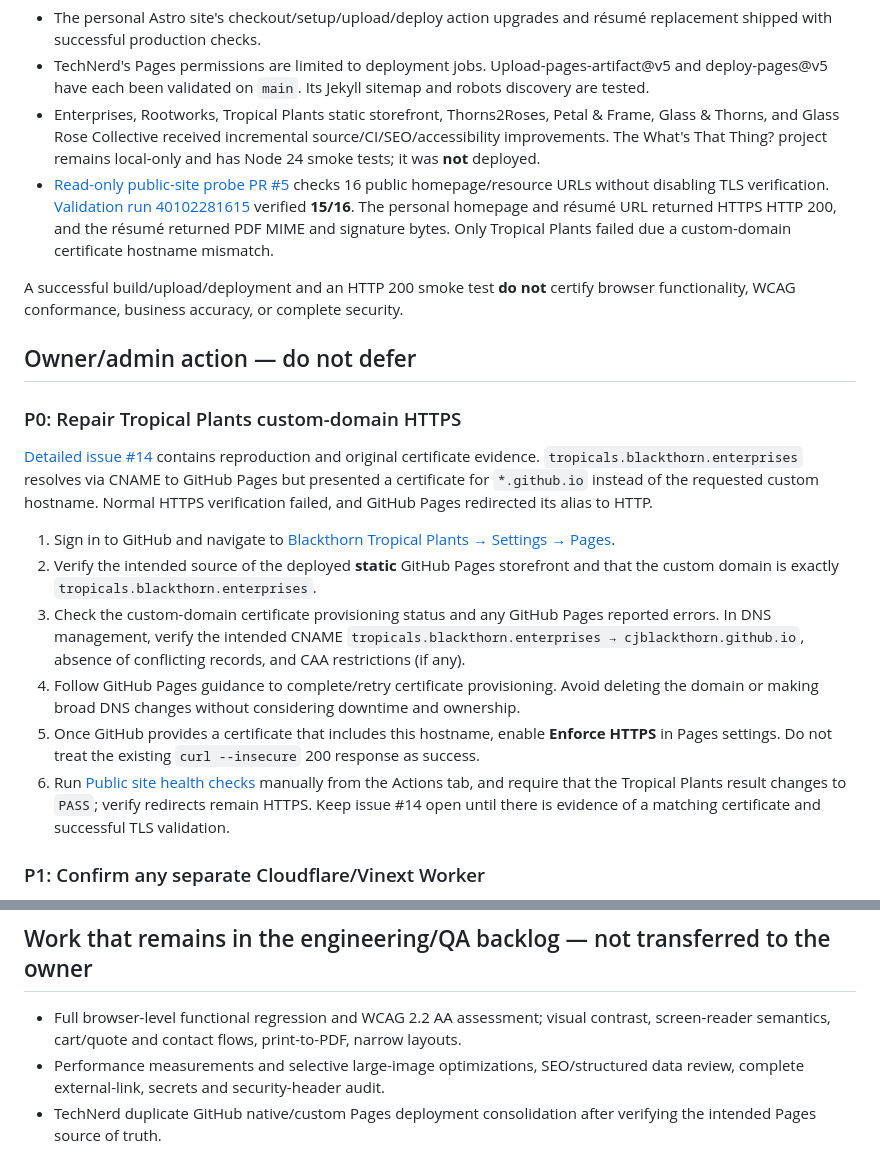
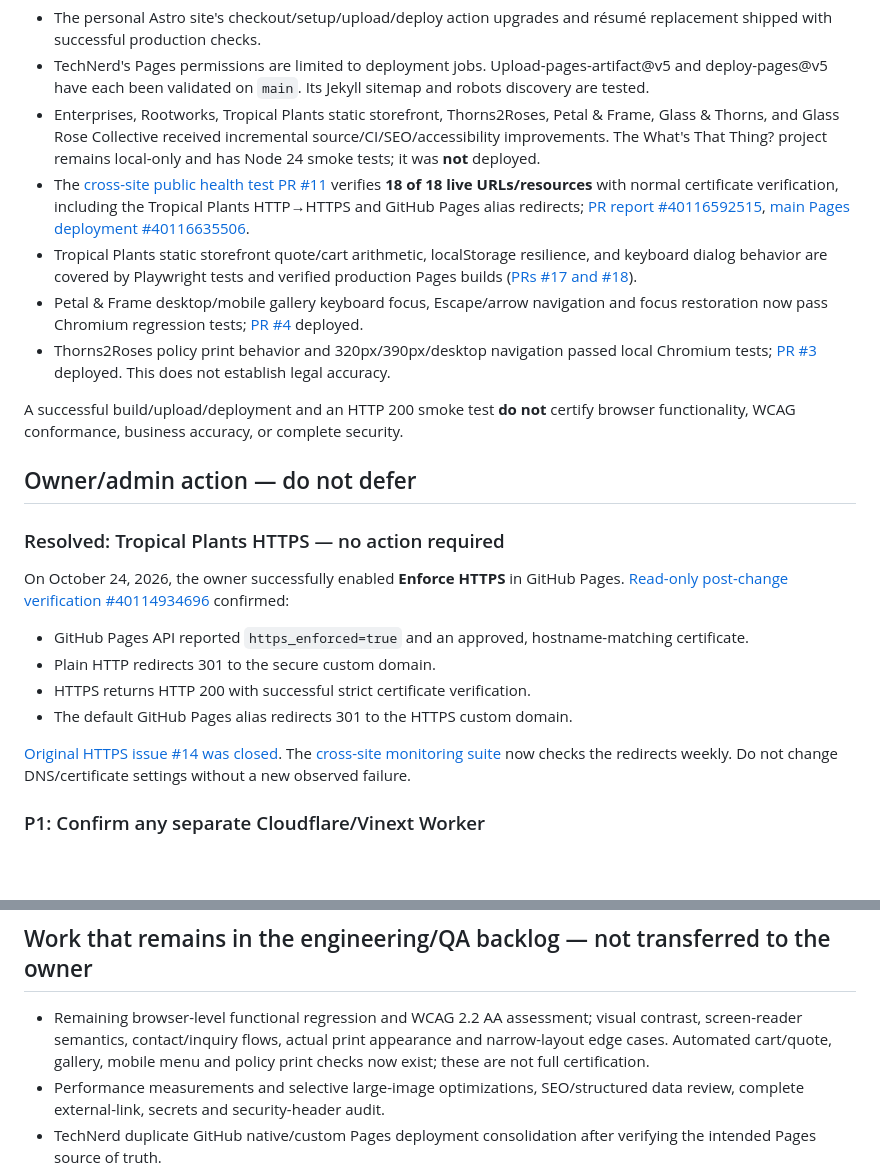
Before and after one commit to cjblackthorn/blackthorn-enterprises, a Markdown page: docs/WEBSITE_PROGRAM_HANDOFF.md, 2 parts joined by grey strips. Rendered like a GitHub page; blank space fills up the shorter version.

Commit message:
docs: mark resolved HTTPS and clarify remaining owner approvals vs engineering QA

```diff
--- a/docs/WEBSITE_PROGRAM_HANDOFF.md
+++ b/docs/WEBSITE_PROGRAM_HANDOFF.md
@@ -10,22 +10,25 @@ The repositories have gained reviewable PR/build validation, incremental accessi
 - The personal Astro site's checkout/setup/upload/deploy action upgrades and résumé replacement shipped with successful production checks.
 - TechNerd's Pages permissions are limited to deployment jobs. Upload-pages-artifact@v5 and deploy-pages@v5 have each been validated on `main`. Its Jekyll sitemap and robots discovery are tested.
 - Enterprises, Rootworks, Tropical Plants static storefront, Thorns2Roses, Petal & Frame, Glass & Thorns, and Glass Rose Collective received incremental source/CI/SEO/accessibility improvements. The What's That Thing? project remains local-only and has Node 24 smoke tests; it was **not** deployed.
-- [Read-only public-site probe PR #5](https://github.com/cjblackthorn/blackthorn-enterprises/pull/5) checks 16 public homepage/resource URLs without disabling TLS verification. [Validation run 40102281615](https://github.com/cjblackthorn/blackthorn-enterprises/actions/runs/40102281615) verified **15/16**. The personal homepage and résumé URL returned HTTPS HTTP 200, and the résumé returned PDF MIME and signature bytes. Only Tropical Plants failed due a custom-domain certificate hostname mismatch.
+- The [cross-site public health test PR #11](https://github.com/cjblackthorn/blackthorn-enterprises/pull/11) verifies **18 of 18 live URLs/resources** with normal certificate verification, including the Tropical Plants HTTP→HTTPS and GitHub Pages alias redirects; [PR report #40116592515](https://github.com/cjblackthorn/blackthorn-enterprises/actions/runs/40116592515), [main Pages deployment #40116635506](https://github.com/cjblackthorn/blackthorn-enterprises/actions/runs/40116635506).
+- Tropical Plants static storefront quote/cart arithmetic, localStorage resilience, and keyboard dialog behavior are covered by Playwright tests and verified production Pages builds ([PRs #17 and #18](https://github.com/cjblackthorn/blackthorn-tropicals/pulls?q=is%3Apr+is%3Amerged)).
+- Petal & Frame desktop/mobile gallery keyboard focus, Escape/arrow navigation and focus restoration now pass Chromium regression tests; [PR #4](https://github.com/cjblackthorn/petals-and-frames/pull/4) deployed.
+- Thorns2Roses policy print behavior and 320px/390px/desktop navigation passed local Chromium tests; [PR #3](https://github.com/cjblackthorn/thorns2roses/pull/3) deployed. This does not establish legal accuracy.
 
 A successful build/upload/deployment and an HTTP 200 smoke test **do not** certify browser functionality, WCAG conformance, business accuracy, or complete security.
 
 ## Owner/admin action — do not defer
 
-### P0: Repair Tropical Plants custom-domain HTTPS
+### Resolved: Tropical Plants HTTPS — no action required
 
-[Detailed issue #14](https://github.com/cjblackthorn/blackthorn-tropicals/issues/14) contains reproduction and original certificate evidence. `tropicals.blackthorn.enterprises` resolves via CNAME to GitHub Pages but presented a certificate for `*.github.io` instead of the requested custom hostname. Normal HTTPS verification failed, and GitHub Pages redirected its alias to HTTP.
+On October 24, 2026, the owner successfully enabled **Enforce HTTPS** in GitHub Pages. [Read-only post-change verification #40114934696](https://github.com/cjblackthorn/blackthorn-tropicals/actions/runs/40114934696) confirmed:
 
-1. Sign in to GitHub and navigate to [Blackthorn Tropical Plants → Settings → Pages](https://github.com/cjblackthorn/blackthorn-tropicals/settings/pages).
-2. Verify the intended source of the deployed **static** GitHub Pages storefront and that the custom domain is exactly `tropicals.blackthorn.enterprises`.
-3. Check the custom-domain certificate provisioning status and any GitHub Pages reported errors. In DNS management, verify the intended CNAME `tropicals.blackthorn.enterprises → cjblackthorn.github.io`, absence of conflicting records, and CAA restrictions (if any).
-4. Follow GitHub Pages guidance to complete/retry certificate provisioning. Avoid deleting the domain or making broad DNS changes without considering downtime and ownership.
-5. Once GitHub provides a certificate that includes this hostname, enable **Enforce HTTPS** in Pages settings. Do not treat the existing `curl --insecure` 200 response as success.
-6. Run [Public site health checks](https://github.com/cjblackthorn/blackthorn-enterprises/actions/workflows/public-site-health.yml) manually from the Actions tab, and require that the Tropical Plants result changes to `PASS`; verify redirects remain HTTPS. Keep issue #14 open until there is evidence of a matching certificate and successful TLS validation.
+- GitHub Pages API reported `https_enforced=true` and an approved, hostname-matching certificate.
+- Plain HTTP redirects 301 to the secure custom domain.
+- HTTPS returns HTTP 200 with successful strict certificate verification.
+- The default GitHub Pages alias redirects 301 to the HTTPS custom domain.
+
+[Original HTTPS issue #14 was closed](https://github.com/cjblackthorn/blackthorn-tropicals/issues/14). The [cross-site monitoring suite](https://github.com/cjblackthorn/blackthorn-enterprises/actions/workflows/public-site-health.yml) now checks the redirects weekly. Do not change DNS/certificate settings without a new observed failure.
 
 ### P1: Confirm any separate Cloudflare/Vinext Worker
 
@@ -40,7 +43,7 @@ The custom-domain web page was proven to be the **GitHub Pages static storefront
 
 ## Work that remains in the engineering/QA backlog — not transferred to the owner
 
-- Full browser-level functional regression and WCAG 2.2 AA assessment; visual contrast, screen-reader semantics, cart/quote and contact flows, print-to-PDF, narrow layouts.
+- Remaining browser-level functional regression and WCAG 2.2 AA assessment; visual contrast, screen-reader semantics, contact/inquiry flows, actual print appearance and narrow-layout edge cases. Automated cart/quote, gallery, mobile menu and policy print checks now exist; these are not full certification.
 - Performance measurements and selective large-image optimizations, SEO/structured data review, complete external-link, secrets and security-header audit.
 - TechNerd duplicate GitHub native/custom Pages deployment consolidation after verifying the intended Pages source of truth.
 - Maintenance/rollback coverage on remaining repositories and final acceptance evidence by site.
```
